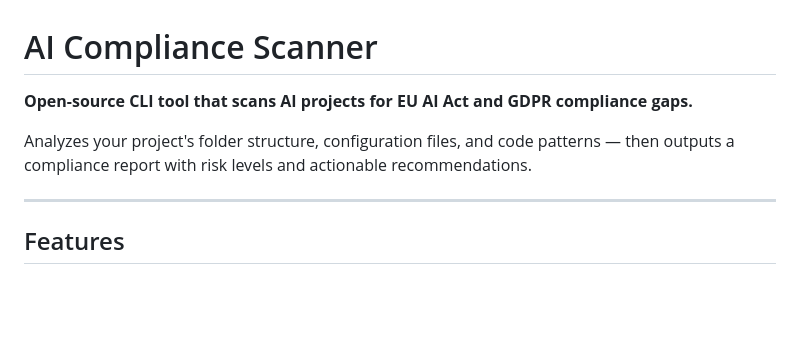
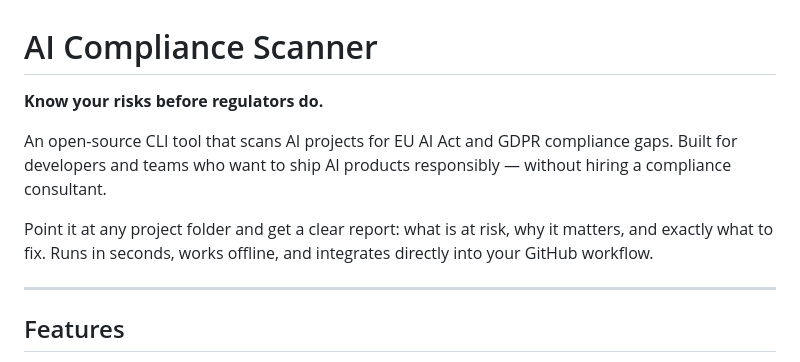
Before and after one commit to ddugi/ai-compliance-scanner, a Markdown page: README.md, the part around the change. Drawn GitHub-style; blank space fills up the shorter version.

Commit message:
docs: update project description in README

```diff
--- a/README.md
+++ b/README.md
@@ -1,8 +1,10 @@
 # AI Compliance Scanner
 
-**Open-source CLI tool that scans AI projects for EU AI Act and GDPR compliance gaps.**
+**Know your risks before regulators do.**
 
-Analyzes your project's folder structure, configuration files, and code patterns — then outputs a compliance report with risk levels and actionable recommendations.
+An open-source CLI tool that scans AI projects for EU AI Act and GDPR compliance gaps. Built for developers and teams who want to ship AI products responsibly — without hiring a compliance consultant.
+
+Point it at any project folder and get a clear report: what is at risk, why it matters, and exactly what to fix. Runs in seconds, works offline, and integrates directly into your GitHub workflow.
 
 ---
 
```
